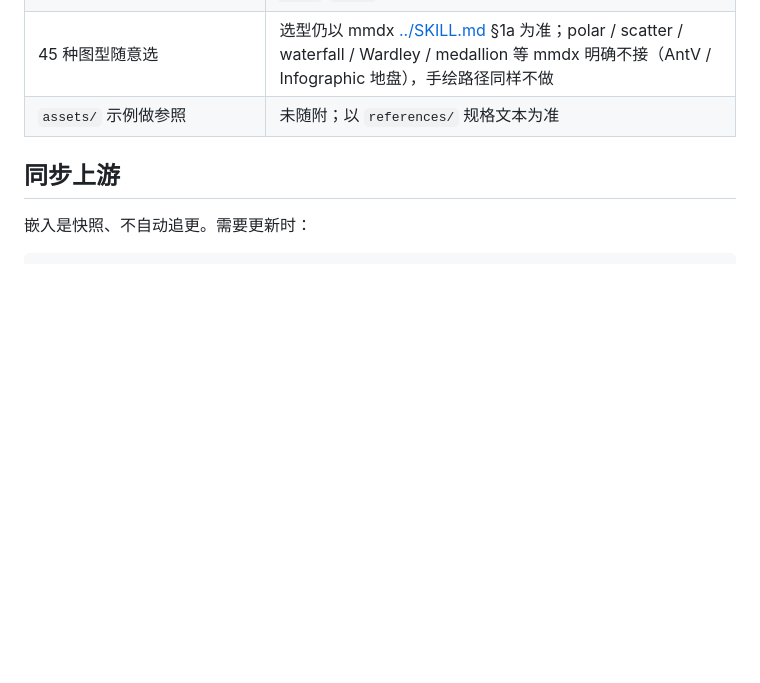
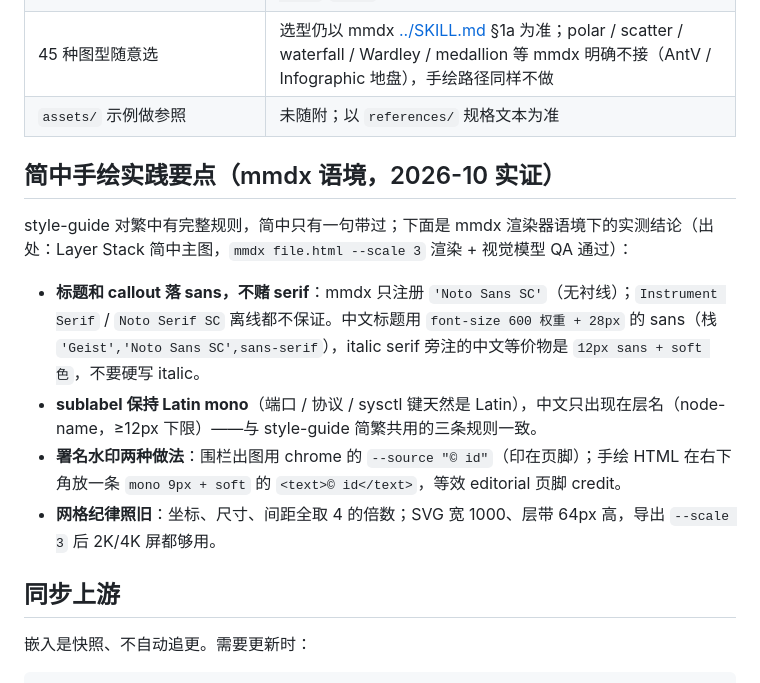
Before and after one commit to daidaiJ/mmdx, a Markdown page: skill/editorial/README.md, the part around the change. Drawn GitHub-style; blank space fills up the shorter version.

Commit message:
docs: paired-timeline recipe and simplified-chinese editorial notes in skill

```diff
--- a/skill/editorial/README.md
+++ b/skill/editorial/README.md
@@ -33,6 +33,15 @@ mmdx diagram.html -o out/diagram.png --scale 3
 | 45 种图型随意选 | 选型仍以 mmdx [../SKILL.md](../SKILL.md) §1a 为准；polar / scatter / waterfall / Wardley / medallion 等 mmdx 明确不接（AntV / Infographic 地盘），手绘路径同样不做 |
 | `assets/` 示例做参照 | 未随附；以 `references/` 规格文本为准 |
 
+## 简中手绘实践要点（mmdx 语境，2026-10 实证）
+
+style-guide 对繁中有完整规则，简中只有一句带过；下面是 mmdx 渲染器语境下的实测结论（出处：Layer Stack 简中主图，`mmdx file.html --scale 3` 渲染 + 视觉模型 QA 通过）：
+
+- **标题和 callout 落 sans，不赌 serif**：mmdx 只注册 `'Noto Sans SC'`（无衬线）；`Instrument Serif` / `Noto Serif SC` 离线都不保证。中文标题用 `font-size 600 权重 + 28px` 的 sans（栈 `'Geist','Noto Sans SC',sans-serif`），italic serif 旁注的中文等价物是 `12px sans + soft 色`，不要硬写 italic。
+- **sublabel 保持 Latin mono**（端口 / 协议 / sysctl 键天然是 Latin），中文只出现在层名（node-name，≥12px 下限）——与 style-guide 简繁共用的三条规则一致。
+- **署名水印两种做法**：围栏出图用 chrome 的 `--source "© id"`（印在页脚）；手绘 HTML 在右下角放一条 `mono 9px + soft` 的 `<text>© id</text>`，等效 editorial 页脚 credit。
+- **网格纪律照旧**：坐标、尺寸、间距全取 4 的倍数；SVG 宽 1000、层带 64px 高，导出 `--scale 3` 后 2K/4K 屏都够用。
+
 ## 同步上游
 
 嵌入是快照、不自动追更。需要更新时：
```
Also changed, not shown: skill/references/recipes.md (+19 -0 lines).
